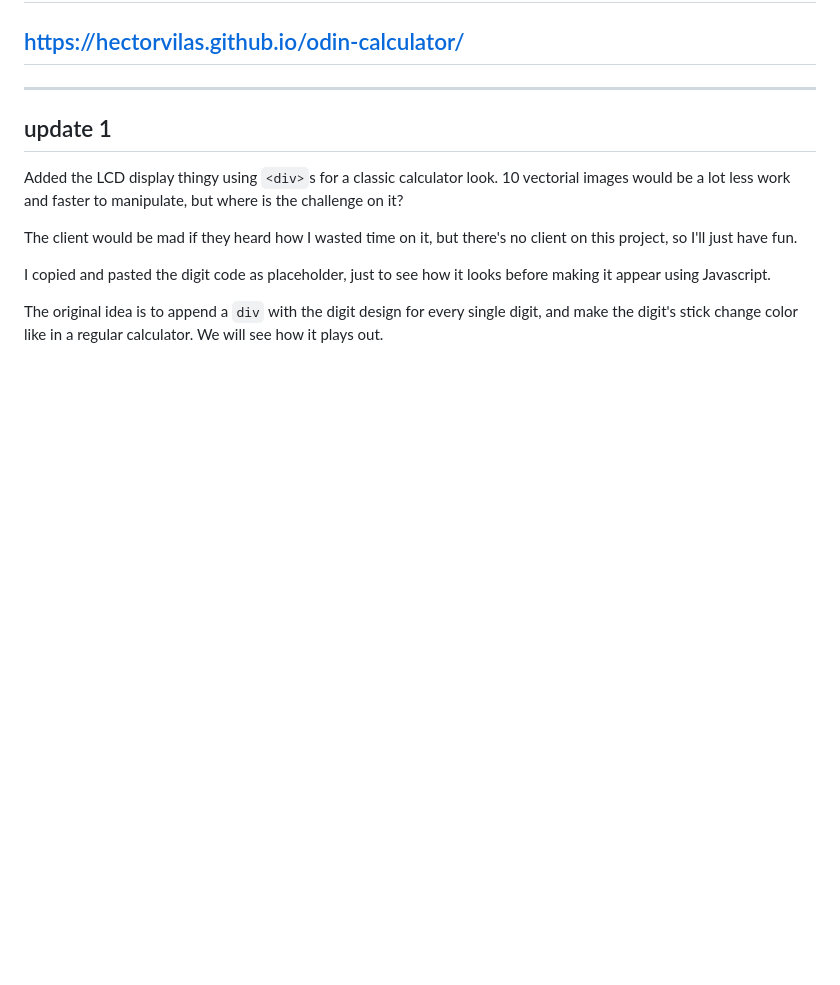
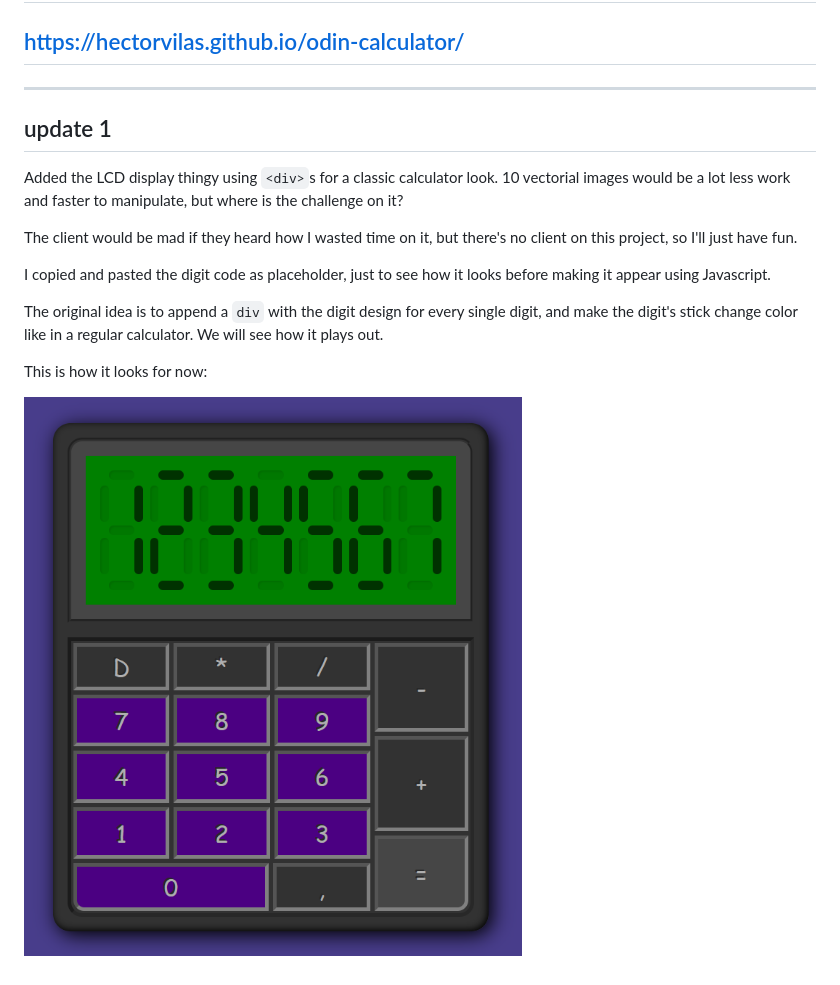
Before and after one commit to HectorVilas/odin-calculator, a Markdown page: README.md, the part around the change. GitHub-like rendering; pictures changed too: images/calc01.png (added); blank space fills up the shorter version.

Commit message:
added image to README.md

```diff
--- a/README.md
+++ b/README.md
@@ -19,3 +19,7 @@ The client would be mad if they heard how I wasted time on it, but there's no cl
 I copied and pasted the digit code as placeholder, just to see how it looks before making it appear using Javascript.
 
 The original idea is to append a `div` with the digit design for every single digit, and make the digit's stick change color like in a regular calculator. We will see how it plays out.
+
+This is how it looks for now:
+
+![preview](./images/calc01.png)
```
